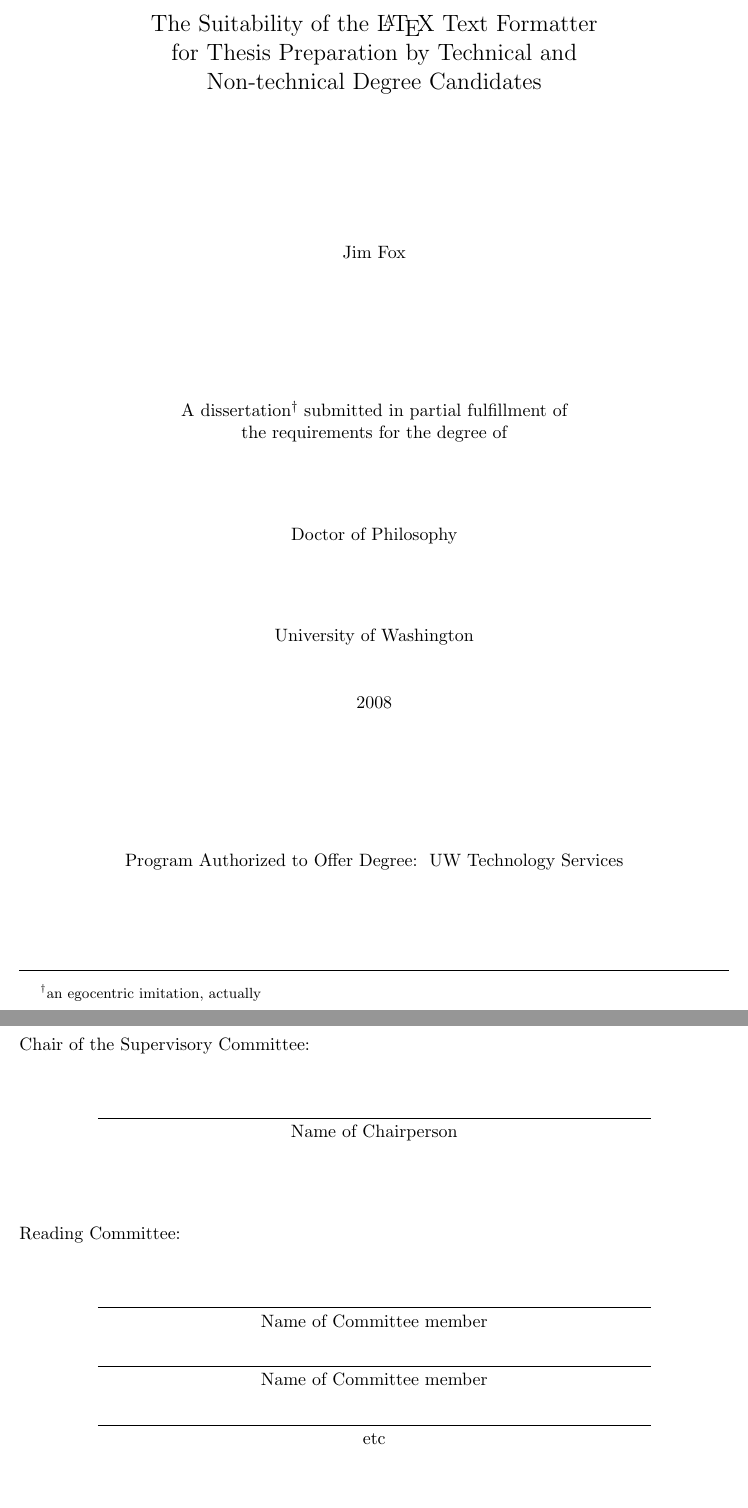
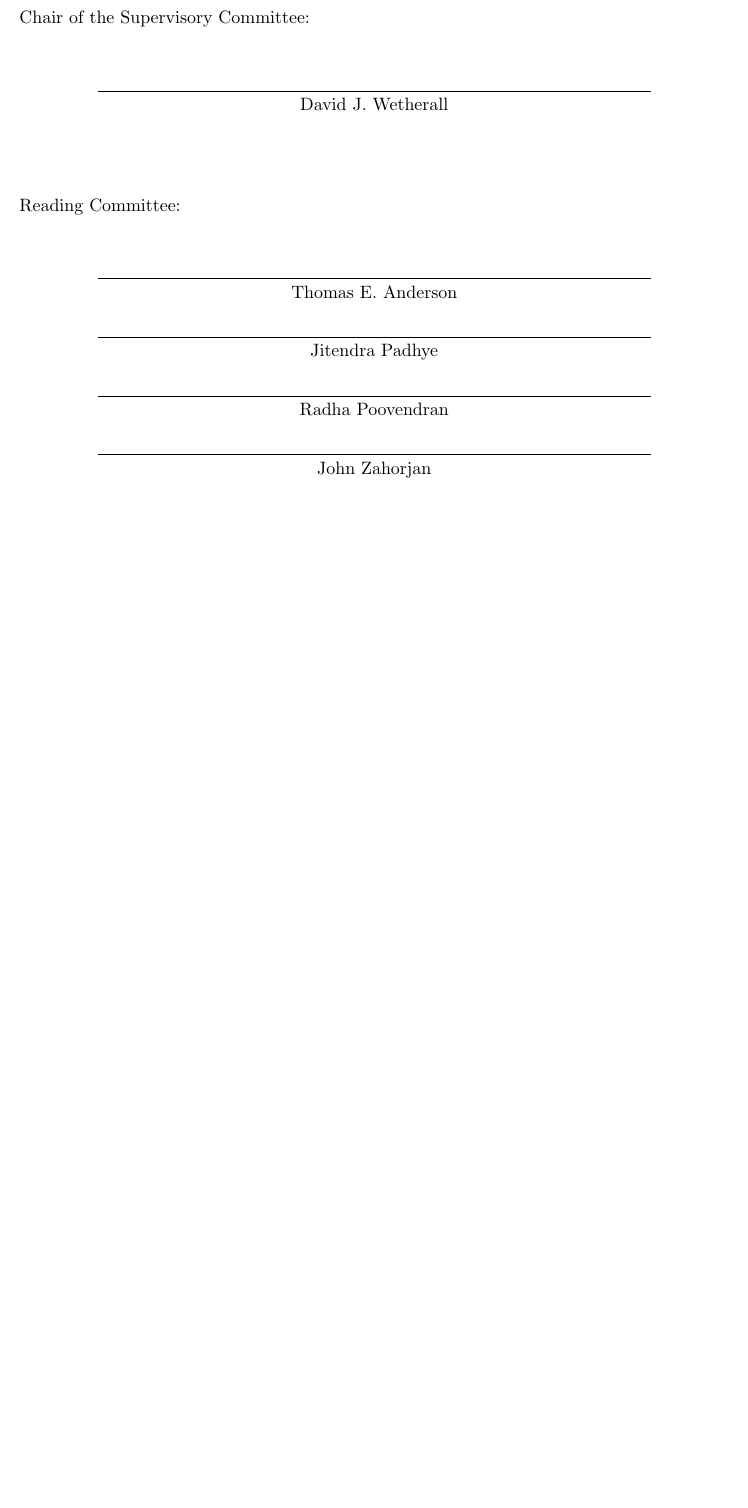
Before and after one commit to dhalperi/thesis, a LaTeX thesis (uwthesis.tex): two parts of pages 1 and 3 of 34 before the commit and part of page 1 of 32 after it, the two joined at a grey line, cut at the place of the change, the shorter picture padded with empty space. Compiled offline with pdfLaTeX.

Commit message:
update metadata and add .gitignore

```diff
--- a/uwthesis.tex
+++ b/uwthesis.tex
@@ -85,33 +85,34 @@
 \Title{The Suitability of the \LaTeX\ Text Formatter\\
   for Thesis Preparation by Technical and\\
   Non-technical Degree Candidates}
-\Author{Jim Fox}
-\Year{2008}
+\Author{Daniel Chaim Halperin}
+\Year{2011}
 \Program{UW Technology Services}
 % \titlepage
 
-% --- sample stuff only -----
-% unusual footnote not found in a real thesis
-{\Degreetext{A dissertation%
-  \footnote[2]{an egocentric imitation, actually}
-  submitted in partial fulfillment of\\
-  the requirements for the degree of}
- \def\thefootnote{\fnsymbol{footnote}}
- \let\footnoterule\relax
- \titlepage
- }
-\setcounter{footnote}{0}
-% --- end-of-sample-stuff ---
-
+%% --- sample stuff only -----
+%% unusual footnote not found in a real thesis
+%{\Degreetext{A dissertation%
+%  \footnote[2]{an egocentric imitation, actually}
+%  submitted in partial fulfillment of\\
+%  the requirements for the degree of}
+% \def\thefootnote{\fnsymbol{footnote}}
+% \let\footnoterule\relax
+% \titlepage
+% }
+%\setcounter{footnote}{0}
+%% --- end-of-sample-stuff ---
+%
 %
 % ----- signature page (put real names in these)
 %
 
-\Chair{Name of Chairperson}{Professor}{Chair's department}
+\Chair{David J. Wetherall}{Professor}{Chair's department}
 
-\Signature{Name of Committee member}
-\Signature{Name of Committee member}
-\Signature{etc}
+\Signature{Thomas E. Anderson}
+\Signature{Jitendra Padhye}
+\Signature{Radha Poovendran}
+\Signature{John Zahorjan}
 \signaturepage
 
 
```
Also changed, not shown: 1 other file.
